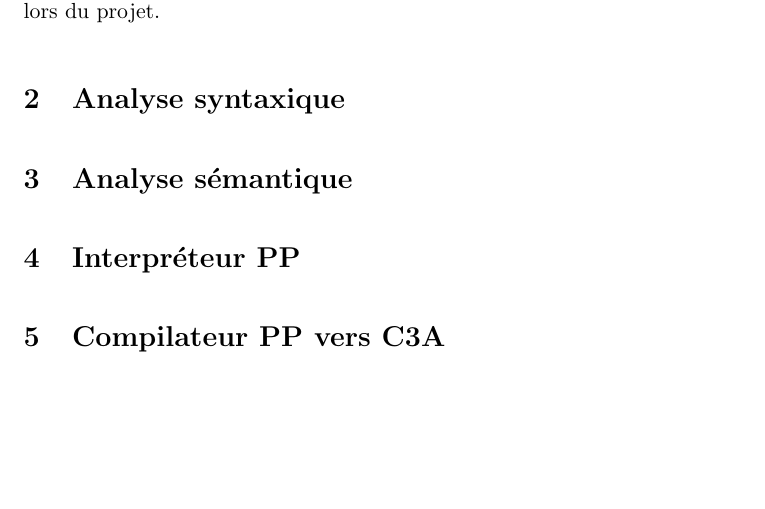
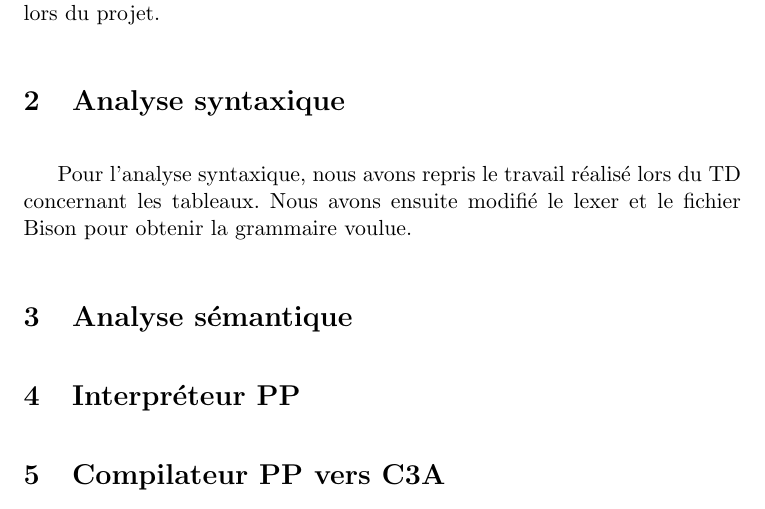
Before and after one commit to OuiSouss/compil-prsw, a LaTeX document (rapport/rapport.tex): part of page 2 of 2, cut so that both start at the same text, the shorter picture padded with empty space. Compiled offline with pdfLaTeX.

Commit message:
Ajout début de partie Analyse Syntaxique

```diff
--- a/rapport/rapport.tex
+++ b/rapport/rapport.tex
@@ -22,6 +22,7 @@ Le but de ce projet était de réaliser, en groupe, un analyseur syntaxique du l
 \par
 Dans les parties qui suivent nous allons détailler ce qui a été fait et comment nous l'avons fait, avant de traiter des différents problèmes rencontrés lors du projet.
 \section{Analyse syntaxique}
+Pour l'analyse syntaxique, nous avons repris le travail réalisé lors du TD concernant les tableaux. Nous avons ensuite modifié le lexer et le fichier Bison pour obtenir la grammaire voulue.
 \section{Analyse sémantique}
 \section{Interpréteur PP}
 \section{Compilateur PP vers C3A}
```
